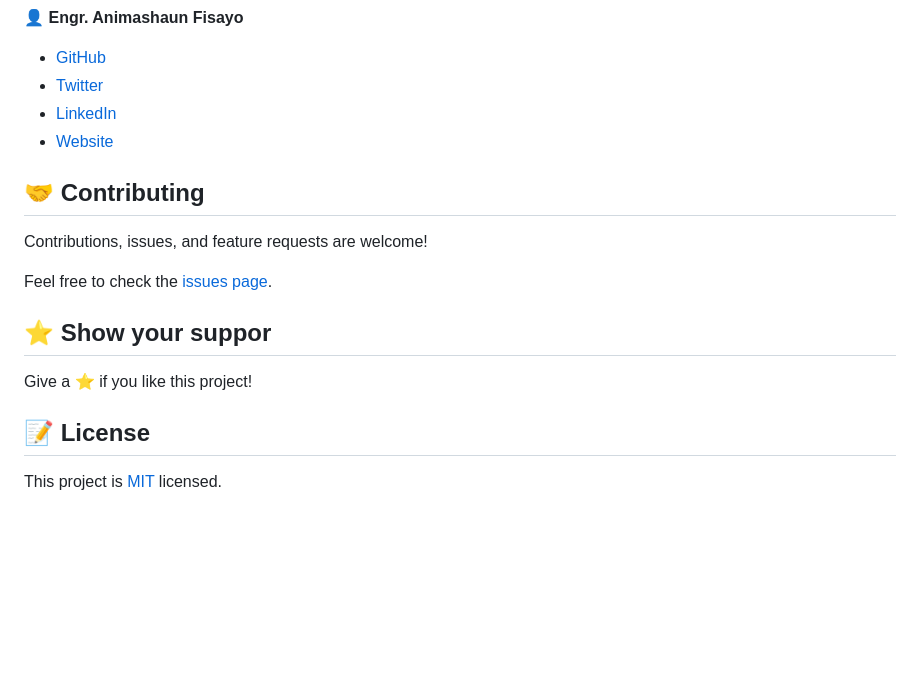
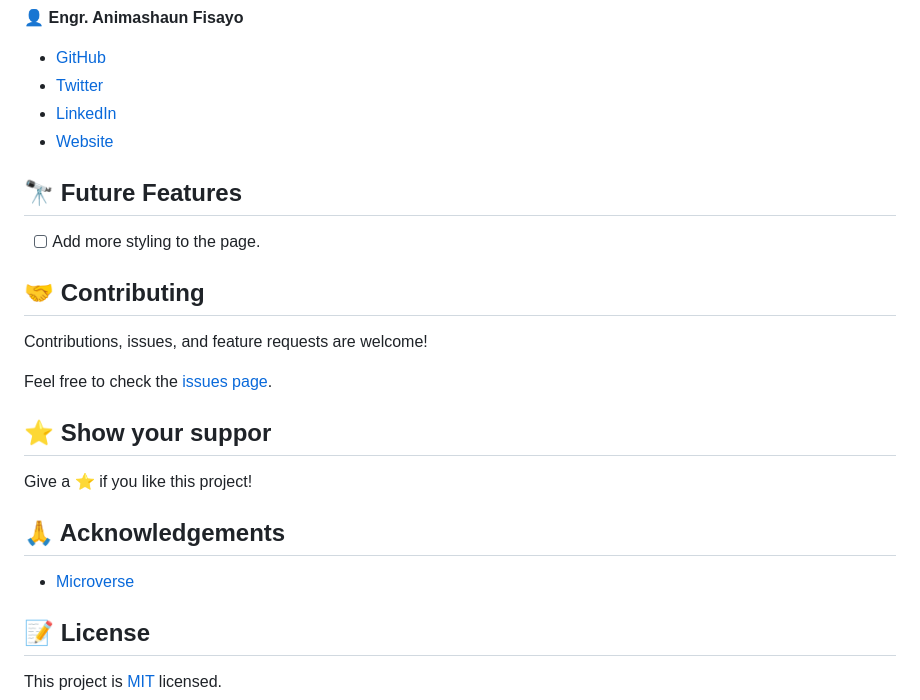
Before and after one commit to fmanimashaun/leaderboard, a Markdown page: README.md, the part around the change. GitHub-like rendering; blank space fills up the shorter version.

```diff
--- a/README.md
+++ b/README.md
@@ -108,6 +108,10 @@ To get a local copy up and running follow these simple example steps.
 - [LinkedIn](https://www.linkedin.com/in/fmanimashaun/)
 - [Website](https://fmanimashaun.com)
 
+## 🔭 Future Features <a name="future-features"></a>
+
+- [ ] Add more styling to the page.
+
 ## 🤝 Contributing <a name="contributing"></a>
 
 Contributions, issues, and feature requests are welcome!
@@ -118,5 +122,9 @@ Feel free to check the [issues page](../../issues/).
 
 Give a ⭐️ if you like this project!
 
+## 🙏 Acknowledgements <a name="acknowledgements"></a>
+
+- [Microverse](https://www.microverse.org/)
+
 ## 📝 License <a name="license"></a>
 This project is [MIT](./LICENSE) licensed.
```
